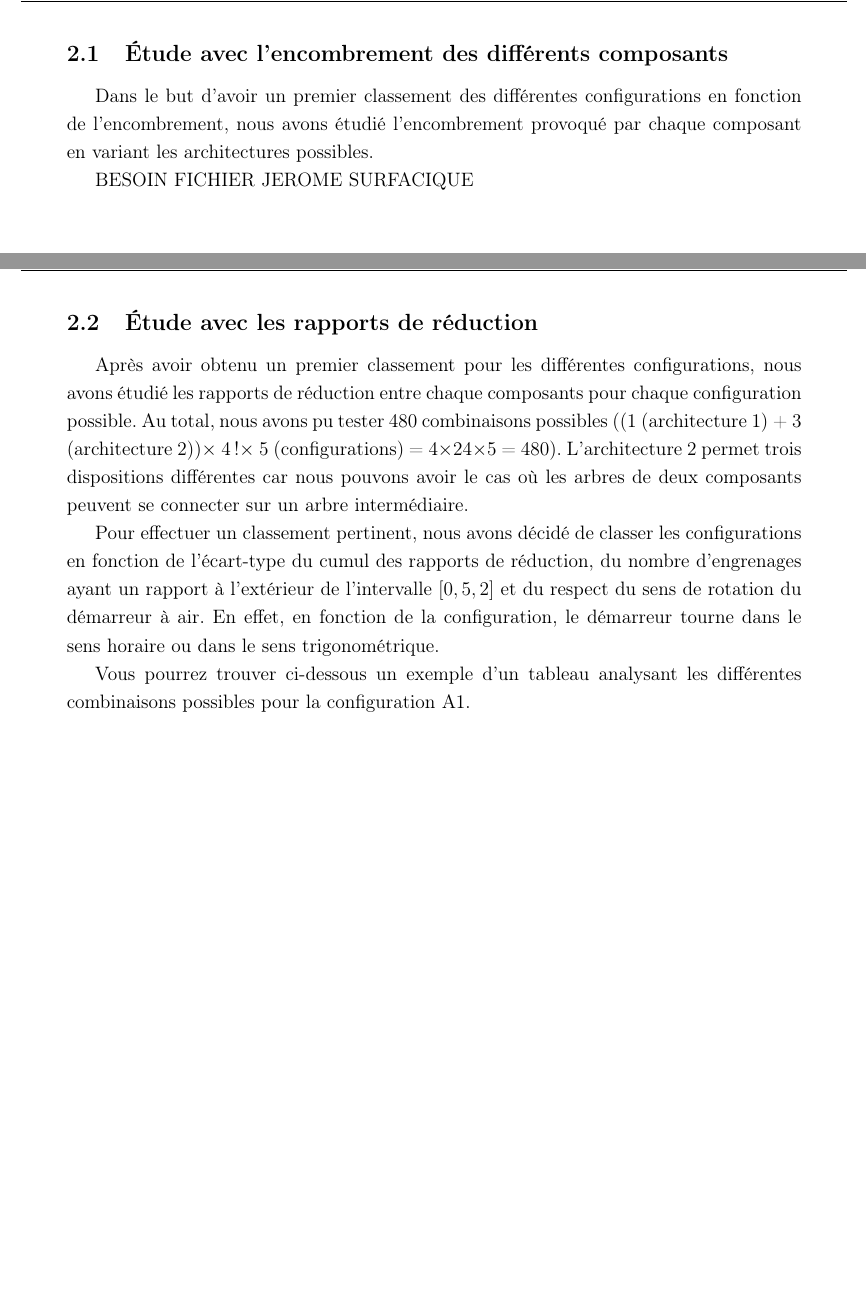
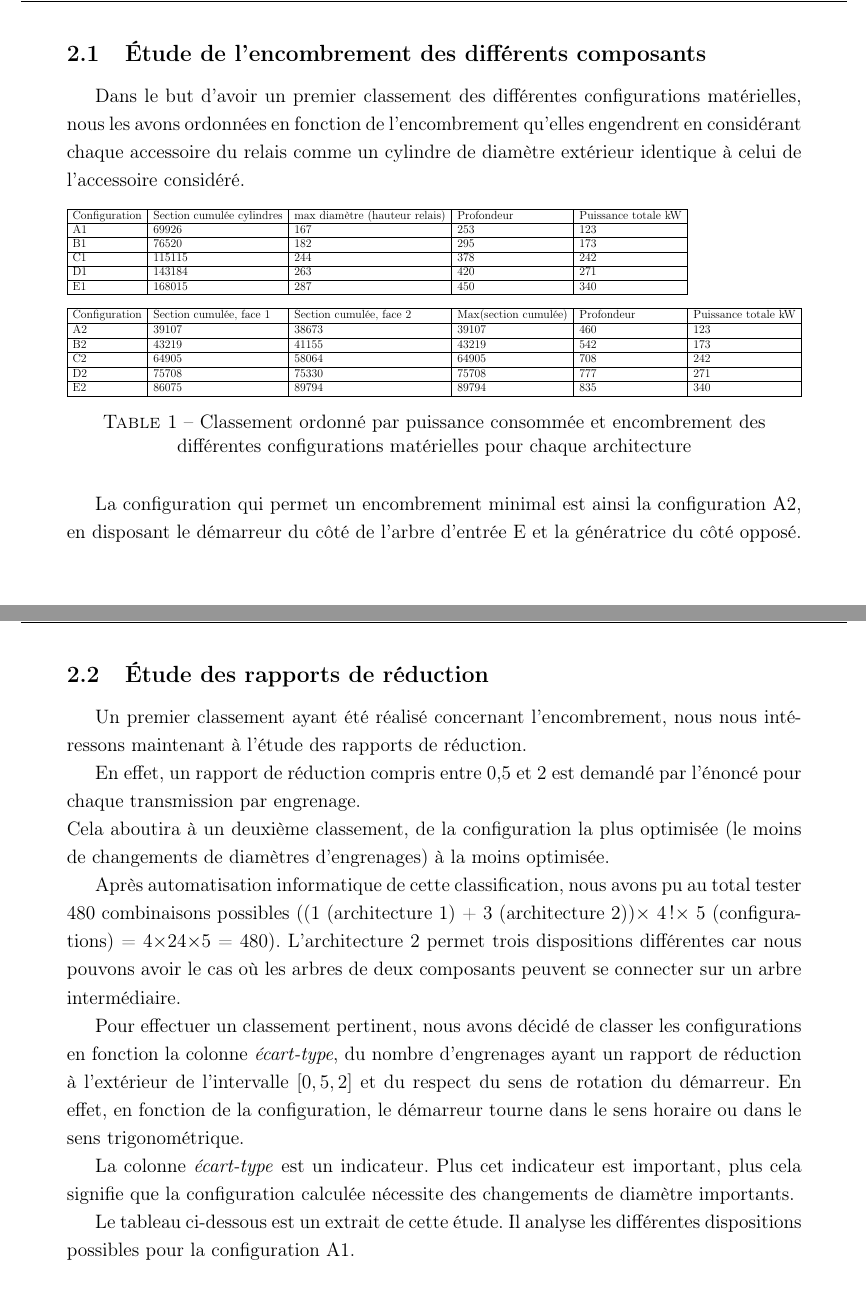
Before and after one commit to Umerid/Compte-rendu-Etude-BE, a LaTeX document (main.tex): two parts of pages 7 and 8 of 15 before the commit and two parts of pages 7 and 8 of 16 after it, joined at a grey line, cut so that both start at the same text, the shorter picture padded with empty space. Compiled offline with pdfLaTeX.

Commit message:
conflit de fusion 1

```diff
--- a/main.tex
+++ b/main.tex
@@ -144,18 +150,47 @@ Afin de choisir la meilleure configuration, nous avons réalisé deux études. L
 
 \newpage
-\subsection{Étude avec l'encombrement des différents composants}
-Dans le but d'avoir un premier classement des différentes configurations en fonction de l'encombrement, nous avons étudié l'encombrement provoqué par chaque composant en variant les architectures possibles.
+\subsection{Étude de l'encombrement des différents composants}
+Dans le but d'avoir un premier classement des différentes configurations matérielles, nous les avons ordonnées en fonction de l'encombrement qu'elles engendrent en considérant chaque accessoire du relais comme un cylindre de diamètre extérieur identique à celui de l'accessoire considéré.
 
-BESOIN FICHIER JEROME SURFACIQUE
+\begin{table}[h!]
+\resizebox{\textwidth}{!}{%
+\begin{tabular}{llllll}
+\cline{1-5}
+\multicolumn{1}{|l|}{Configuration} & \multicolumn{1}{l|}{Section cumulée cylindres}         & \multicolumn{1}{l|}{max diamètre (hauteur relais)}        & \multicolumn{1}{l|}{Profondeur}           & \multicolumn{1}{l|}{Puissance totale kW} &                                          \\ \cline{1-5}
+\multicolumn{1}{|l|}{A1}            & \multicolumn{1}{l|}{69926}                                 & \multicolumn{1}{l|}{167}                                   & \multicolumn{1}{l|}{253}                  & \multicolumn{1}{l|}{123}                 &                                          \\ \cline{1-5}
+\multicolumn{1}{|l|}{B1}            & \multicolumn{1}{l|}{76520}                                 & \multicolumn{1}{l|}{182}                                   & \multicolumn{1}{l|}{295}                  & \multicolumn{1}{l|}{173}                 &                                          \\ \cline{1-5}
+\multicolumn{1}{|l|}{C1}            & \multicolumn{1}{l|}{115115}                                & \multicolumn{1}{l|}{244}                                   & \multicolumn{1}{l|}{378}                  & \multicolumn{1}{l|}{242}                 &                                          \\ \cline{1-5}
+\multicolumn{1}{|l|}{D1}            & \multicolumn{1}{l|}{143184}                                & \multicolumn{1}{l|}{263}                                   & \multicolumn{1}{l|}{420}                  & \multicolumn{1}{l|}{271}                 &                                          \\ \cline{1-5}
+\multicolumn{1}{|l|}{E1}            & \multicolumn{1}{l|}{168015}                                & \multicolumn{1}{l|}{287}                                   & \multicolumn{1}{l|}{450}                  & \multicolumn{1}{l|}{340}                 &                                          \\ \cline{1-5}
+                                    &                                                            &                                                            &                                           &                                          &                                          \\ \hline
+\multicolumn{1}{|l|}{Configuration} & \multicolumn{1}{l|}{Section cumulée, face 1} & \multicolumn{1}{l|}{Section cumulée, face 2} & \multicolumn{1}{l|}{Max(section cumulée)} & \multicolumn{1}{l|}{Profondeur}          & \multicolumn{1}{l|}{Puissance totale kW} \\ \hline
+\multicolumn{1}{|l|}{A2}            & \multicolumn{1}{l|}{39107}                                 & \multicolumn{1}{l|}{38673}                                 & \multicolumn{1}{l|}{39107}                & \multicolumn{1}{l|}{460}                 & \multicolumn{1}{l|}{123}                 \\ \hline
+\multicolumn{1}{|l|}{B2}            & \multicolumn{1}{l|}{43219}                                 & \multicolumn{1}{l|}{41155}                                 & \multicolumn{1}{l|}{43219}                & \multicolumn{1}{l|}{542}                 & \multicolumn{1}{l|}{173}                 \\ \hline
+\multicolumn{1}{|l|}{C2}            & \multicolumn{1}{l|}{64905}                                 & \multicolumn{1}{l|}{58064}                                 & \multicolumn{1}{l|}{64905}                & \multicolumn{1}{l|}{708}                 & \multicolumn{1}{l|}{242}                 \\ \hline
+\multicolumn{1}{|l|}{D2}            & \multicolumn{1}{l|}{75708}                                 & \multicolumn{1}{l|}{75330}                                 & \multicolumn{1}{l|}{75708}                & \multicolumn{1}{l|}{777}                 & \multicolumn{1}{l|}{271}                 \\ \hline
+\multicolumn{1}{|l|}{E2}            & \multicolumn{1}{l|}{86075}                                 & \multicolumn{1}{l|}{89794}                                 & \multicolumn{1}{l|}{89794}                & \multicolumn{1}{l|}{835}                 & \multicolumn{1}{l|}{340}                 \\ \hline
+\end{tabular}%
+}
+\caption{Classement ordonné par puissance consommée et encombrement des différentes configurations matérielles pour chaque architecture}
+\end{table}
+
+La configuration qui permet un encombrement minimal est ainsi la configuration A2, en disposant le démarreur du côté de l'arbre d'entrée E et la génératrice du côté opposé.
 
 \newpage
-\subsection{Étude avec les rapports de réduction}
+\subsection{Étude des rapports de réduction}
 
-Après avoir obtenu un premier classement pour les différentes configurations, nous avons étudié les rapports de réduction entre chaque composants pour chaque configuration possible. Au total, nous avons pu tester 480 combinaisons possibles ((1 (architecture 1) + 3 (architecture 2))$\times$ 4!$\times$ 5 (configurations) = 4$\times$24$\times$5 = 480). L'architecture 2 permet trois dispositions différentes car nous pouvons avoir le cas où les arbres de deux composants peuvent se connecter sur un arbre intermédiaire.
+Un premier classement ayant été réalisé concernant l'encombrement, nous nous intéressons maintenant à l'étude des rapports de réduction.
 
-Pour effectuer un classement pertinent, nous avons décidé de classer les configurations en fonction de l'écart-type du cumul des rapports de réduction, du nombre d'engrenages ayant un rapport à l'extérieur de l'intervalle $[0,5,2]$ et du respect du sens de rotation du démarreur à air. En effet, en fonction de la configuration, le démarreur tourne dans le sens horaire ou dans le sens trigonométrique.
+En effet, un rapport de réduction compris entre 0,5 et 2 est demandé par l'énoncé pour chaque transmission par engrenage.\\
+Cela aboutira à un deuxième classement, de la configuration la plus optimisée (le moins de changements de diamètres d'engrenages) à la moins optimisée.
 
-Vous pourrez trouver ci-dessous un exemple d'un tableau analysant les différentes combinaisons possibles pour la configuration A1.
+Après automatisation informatique de cette classification, nous avons pu au total tester 480 combinaisons possibles ((1 (architecture 1) + 3 (architecture 2))$\times$ 4!$\times$ 5 (configurations) = 4$\times$24$\times$5 = 480). L'architecture 2 permet trois dispositions différentes car nous pouvons avoir le cas où les arbres de deux composants peuvent se connecter sur un arbre intermédiaire.
+
+Pour effectuer un classement pertinent, nous avons décidé de classer les configurations en fonction la colonne \textit{écart-type}, du nombre d'engrenages ayant un rapport de réduction à l'extérieur de l'intervalle $[0,5,2]$ et du respect du sens de rotation du démarreur. En effet, en fonction de la configuration, le démarreur tourne dans le sens horaire ou dans le sens trigonométrique.
+
+La colonne \textit{écart-type} est un indicateur. Plus cet indicateur est important, plus cela signifie que la configuration calculée nécessite des changements de diamètre importants.
+
+Le tableau ci-dessous est un extrait de cette étude. Il analyse les différentes dispositions possibles pour la configuration A1.
 
 % Please add the following required packages to your document preamble:
 % \usepackage{graphicx}
```
Also changed, not shown: main.tex (32 more changed lines).
